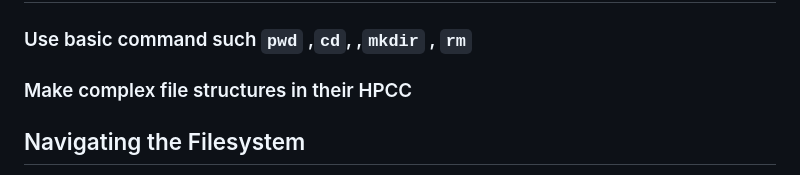
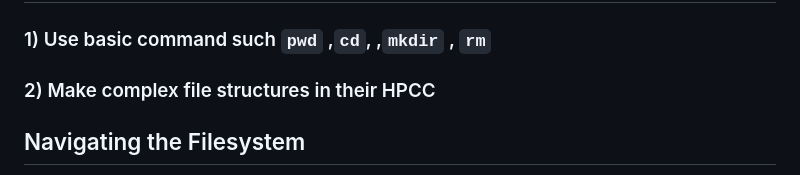
Before and after one commit to oshiomah1/Hum_Pop_Gen_Course, a Markdown page: Unix_Basics_1.md, the part around the change. Drawn GitHub-style.

```diff
--- a/Unix_Basics_1.md
+++ b/Unix_Basics_1.md
@@ -1,8 +1,8 @@
 # Objectives
 ## Welcome to the introductory Unix commands tutorial! This guide will cover some fundamental commands that are essential for navigating and manipulating files in a Unix-like environment. At the end of this worksheet you should be able to:
 
-### Use basic command such `pwd` ,`cd`, ,`mkdir` , `rm`
-### Make complex file structures in their HPCC
+### 1) Use basic command such `pwd` ,`cd`, ,`mkdir` , `rm`
+### 2) Make complex file structures in their HPCC
 
 
 ## Navigating the Filesystem
```
